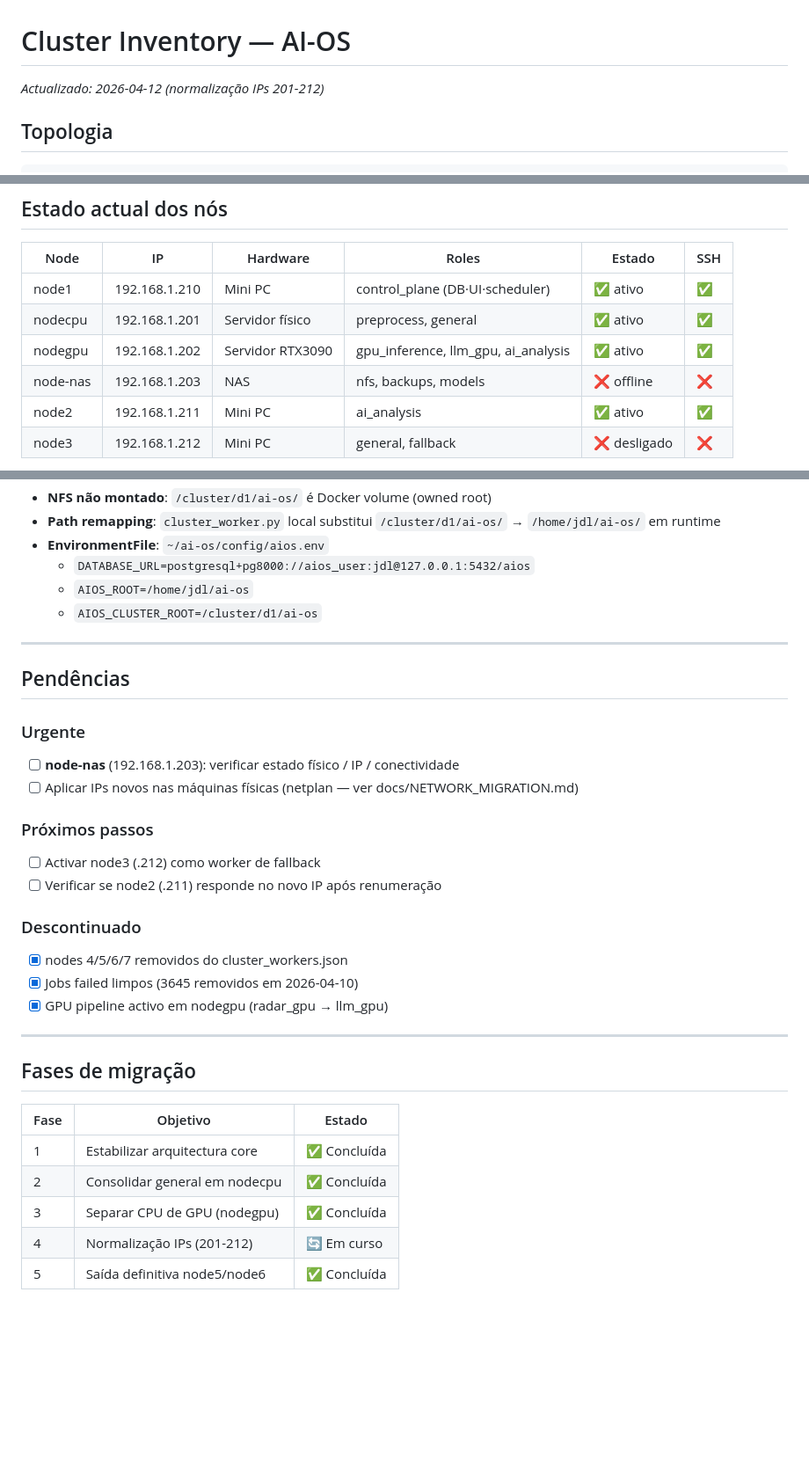
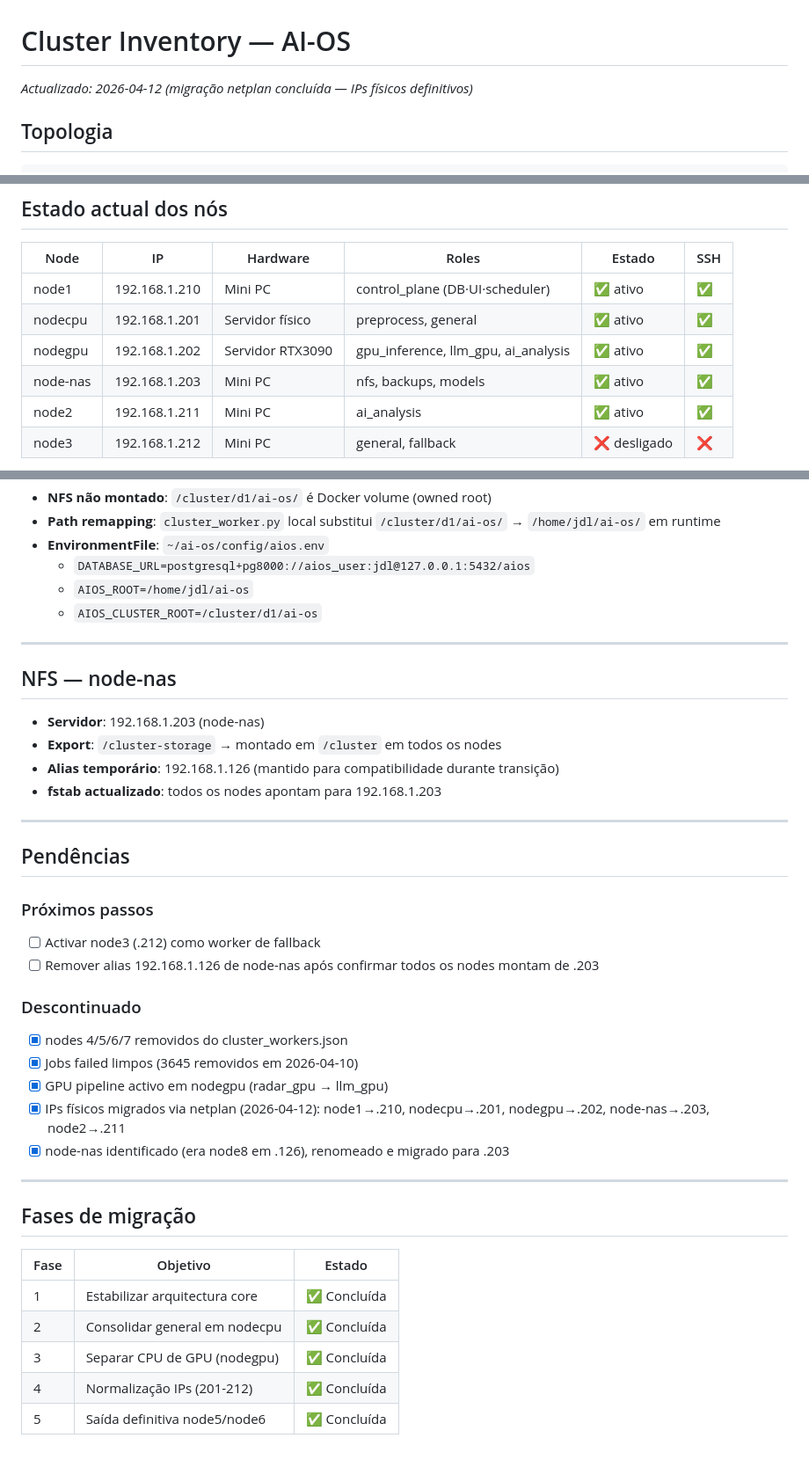
Before and after one commit to geraljdl-cpu/ai-os, a Markdown page: docs/CLUSTER_INVENTORY.md, 3 parts joined by grey strips. Shown at 88% size. Drawn GitHub-style; blank space fills up the shorter version.

Commit message:
docs: actualizar CLUSTER_INVENTORY com IPs físicos definitivos
- Todos os nós migrados via netplan (2026-04-12)
- node1→.210, nodecpu→.201, nodegpu→.202, node-nas→.203, node2→.211
- node-nas identificado (era node8/.126), renomeado e migrado
- Secção NFS adicionada (alias .126 mantido para compatibilidade)
- Fase 4 (normalização IPs) marcada como concluída

Co-Authored-By: Claude Sonnet 4.6 <noreply@anthropic.com>

```diff
--- a/docs/CLUSTER_INVENTORY.md
+++ b/docs/CLUSTER_INVENTORY.md
@@ -1,5 +1,5 @@
 # Cluster Inventory — AI-OS
-*Actualizado: 2026-04-12 (normalização IPs 201-212)*
+*Actualizado: 2026-04-12 (migração netplan concluída — IPs físicos definitivos)*
 
 ## Topologia
 
@@ -35,7 +35,7 @@
 | node1    | 192.168.1.210 | Mini PC          | control_plane (DB·UI·scheduler)     | ✅ ativo      | ✅  |
 | nodecpu  | 192.168.1.201 | Servidor físico  | preprocess, general                 | ✅ ativo      | ✅  |
 | nodegpu  | 192.168.1.202 | Servidor RTX3090 | gpu_inference, llm_gpu, ai_analysis | ✅ ativo      | ✅  |
-| node-nas | 192.168.1.203 | NAS              | nfs, backups, models                | ❌ offline    | ❌  |
+| node-nas | 192.168.1.203 | Mini PC          | nfs, backups, models                | ✅ ativo      | ✅  |
 | node2    | 192.168.1.211 | Mini PC          | ai_analysis                         | ✅ ativo      | ✅  |
 | node3    | 192.168.1.212 | Mini PC          | general, fallback                   | ❌ desligado  | ❌  |
 
@@ -86,20 +86,27 @@ node3    → general, fallback
 
 ---
 
+## NFS — node-nas
+
+- **Servidor**: 192.168.1.203 (node-nas)
+- **Export**: `/cluster-storage` → montado em `/cluster` em todos os nodes
+- **Alias temporário**: 192.168.1.126 (mantido para compatibilidade durante transição)
+- **fstab actualizado**: todos os nodes apontam para 192.168.1.203
+
+---
+
 ## Pendências
-
-### Urgente
-- [ ] **node-nas** (192.168.1.203): verificar estado físico / IP / conectividade
-- [ ] Aplicar IPs novos nas máquinas físicas (netplan — ver docs/NETWORK_MIGRATION.md)
 
 ### Próximos passos
 - [ ] Activar node3 (.212) como worker de fallback
-- [ ] Verificar se node2 (.211) responde no novo IP após renumeração
+- [ ] Remover alias 192.168.1.126 de node-nas após confirmar todos os nodes montam de .203
 
 ### Descontinuado
 - [x] nodes 4/5/6/7 removidos do cluster_workers.json
 - [x] Jobs failed limpos (3645 removidos em 2026-04-10)
 - [x] GPU pipeline activo em nodegpu (radar_gpu → llm_gpu)
+- [x] IPs físicos migrados via netplan (2026-04-12): node1→.210, nodecpu→.201, nodegpu→.202, node-nas→.203, node2→.211
+- [x] node-nas identificado (era node8 em .126), renomeado e migrado para .203
 
 ---
 
@@ -110,5 +117,5 @@ node3    → general, fallback
 | 1    | Estabilizar arquitectura core         | ✅ Concluída |
 | 2    | Consolidar general em nodecpu         | ✅ Concluída |
 | 3    | Separar CPU de GPU (nodegpu)          | ✅ Concluída |
-| 4    | Normalização IPs (201-212)            | 🔄 Em curso  |
+| 4    | Normalização IPs (201-212)            | ✅ Concluída |
 | 5    | Saída definitiva node5/node6          | ✅ Concluída |
```
